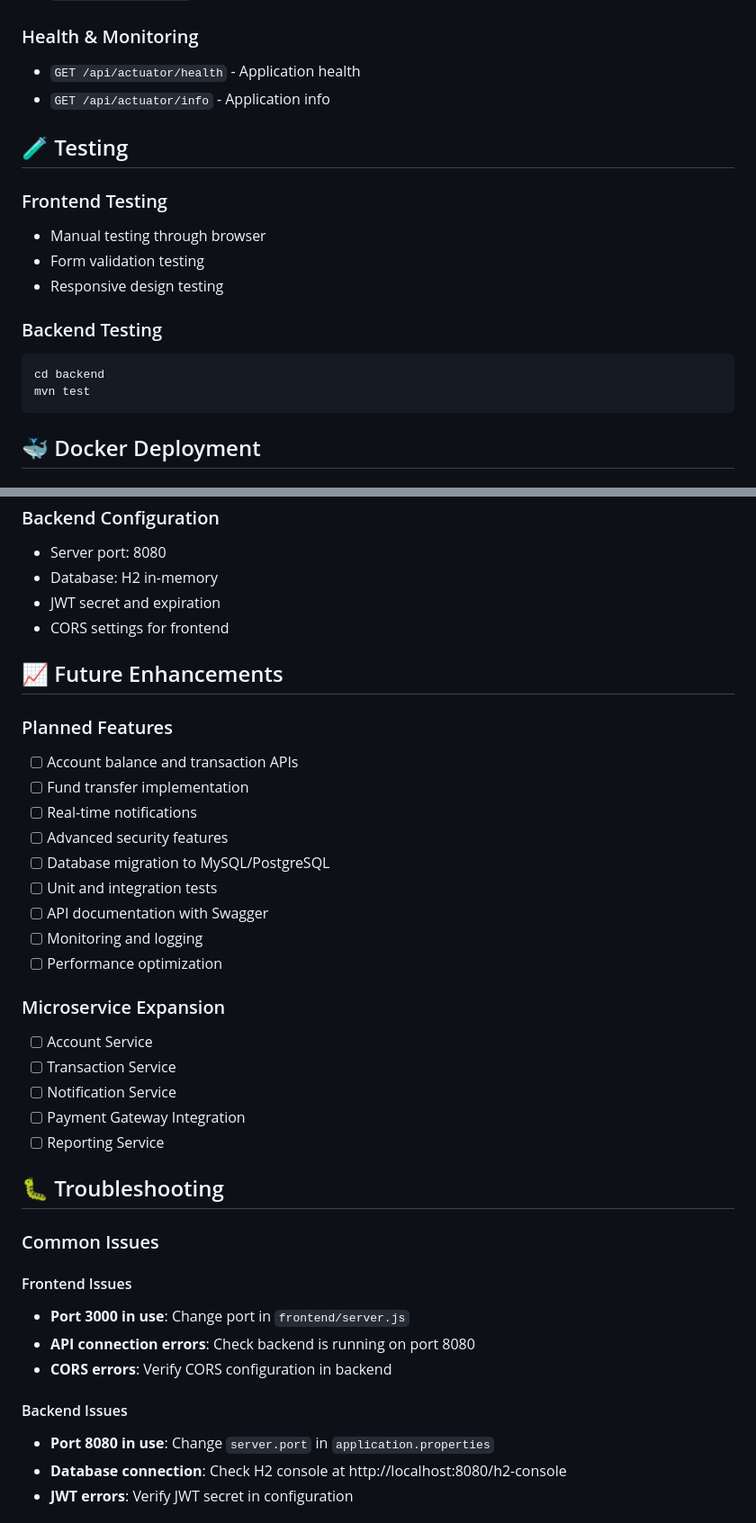
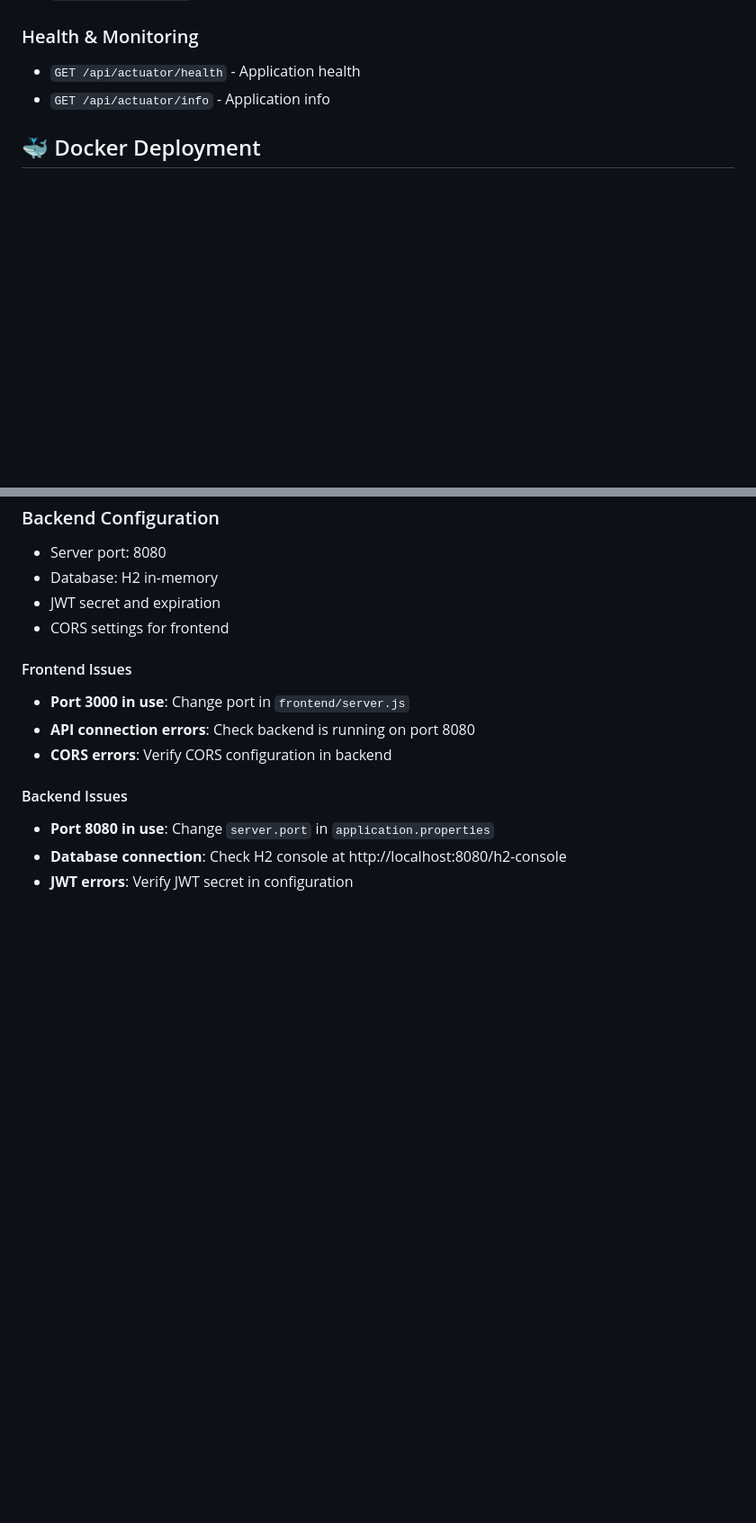
Before and after one commit to yannamsiva/MicroServiceBankDemo, a Markdown page: README.md, 2 parts joined by grey strips. Shown: that part at 90% size. Drawn GitHub-style; blank space fills up the shorter version.

````diff
--- a/README.md
+++ b/README.md
@@ -155,19 +155,6 @@ DBS/
 - `GET /api/actuator/health` - Application health
 - `GET /api/actuator/info` - Application info
 
-## 🧪 Testing
-
-### Frontend Testing
-- Manual testing through browser
-- Form validation testing
-- Responsive design testing
-
-### Backend Testing
-```bash
-cd backend
-mvn test
-```
-
 ## 🐳 Docker Deployment
 
 ### Build and Run with Docker
@@ -241,30 +207,6 @@ docker build -t dbs-backend .
 - JWT secret and expiration
 - CORS settings for frontend
 
-## 📈 Future Enhancements
-
-### Planned Features
-- [ ] Account balance and transaction APIs
-- [ ] Fund transfer implementation
-- [ ] Real-time notifications
-- [ ] Advanced security features
-- [ ] Database migration to MySQL/PostgreSQL
-- [ ] Unit and integration tests
-- [ ] API documentation with Swagger
-- [ ] Monitoring and logging
-- [ ] Performance optimization
-
-### Microservice Expansion
-- [ ] Account Service
-- [ ] Transaction Service
-- [ ] Notification Service
-- [ ] Payment Gateway Integration
-- [ ] Reporting Service
-
-## 🐛 Troubleshooting
-
-### Common Issues
-
 #### Frontend Issues
 - **Port 3000 in use**: Change port in `frontend/server.js`
 - **API connection errors**: Check backend is running on port 8080
````
Also changed, not shown: other parts of README.md (+0 -63 lines).
